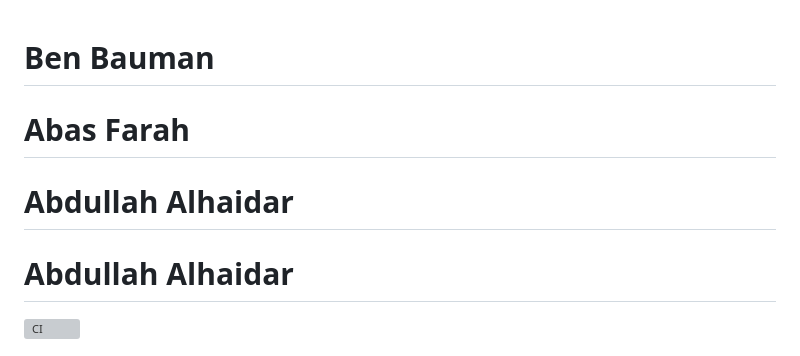
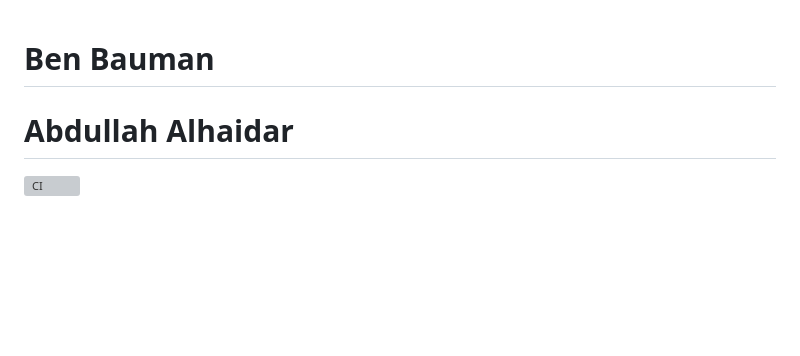
Before and after one commit to abasnfarah/Tennis-Self-Serve, a Markdown page: README.md, the part around the change. GitHub-like rendering; blank space fills up the shorter version; grey boxes are pictures that could not be loaded.

Commit message:
Fix merge conflict

```diff
--- a/README.md
+++ b/README.md
@@ -1,7 +1,6 @@
 # Ben Bauman
-# Abas Farah
 # Abdullah Alhaidar
-# Abdullah Alhaidar
+
 [![CI](https://github.com/perkinsjr/t3-turbo-and-clerk/actions/workflows/ci.yml/badge.svg)](https://github.com/perkinsjr/t3-turbo-and-clerk/actions/workflows/ci.yml)
 
 # Tennis Self Serve
```
